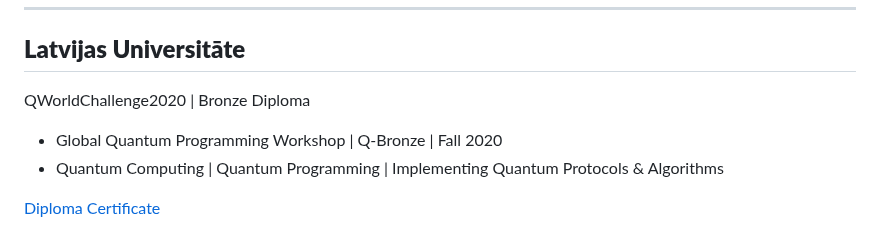
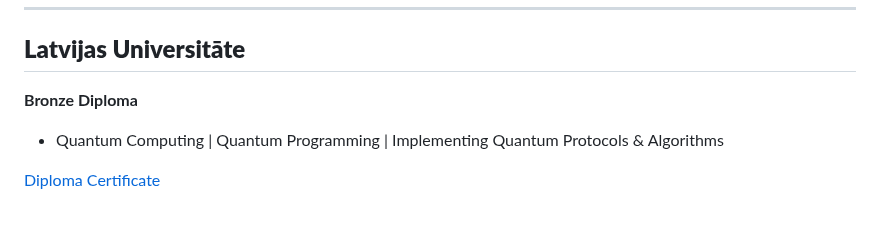
Before and after one commit to Ali-Zahid-AZ/Certifications-and-Professional-Development, a Markdown page: README.md, the part around one of its changes. Rendered like a GitHub page.

```diff
--- a/README.md
+++ b/README.md
@@ -89,8 +89,7 @@ Quantum Computation Program | Quantum Information | QisKit Programming | Quantum
 
 **<h2>Latvijas Universitāte</h2>**
 
-QWorldChallenge2020 | Bronze Diploma
-- Global Quantum Programming Workshop | Q-Bronze | Fall 2020
+**Bronze Diploma**
 - Quantum Computing | Quantum Programming | Implementing Quantum Protocols & Algorithms
 
 [Diploma Certificate](https://doi.org/10.13140/RG.2.2.26630.40005)
```
Also changed, not shown: other parts of README.md (+1 -1 lines).
